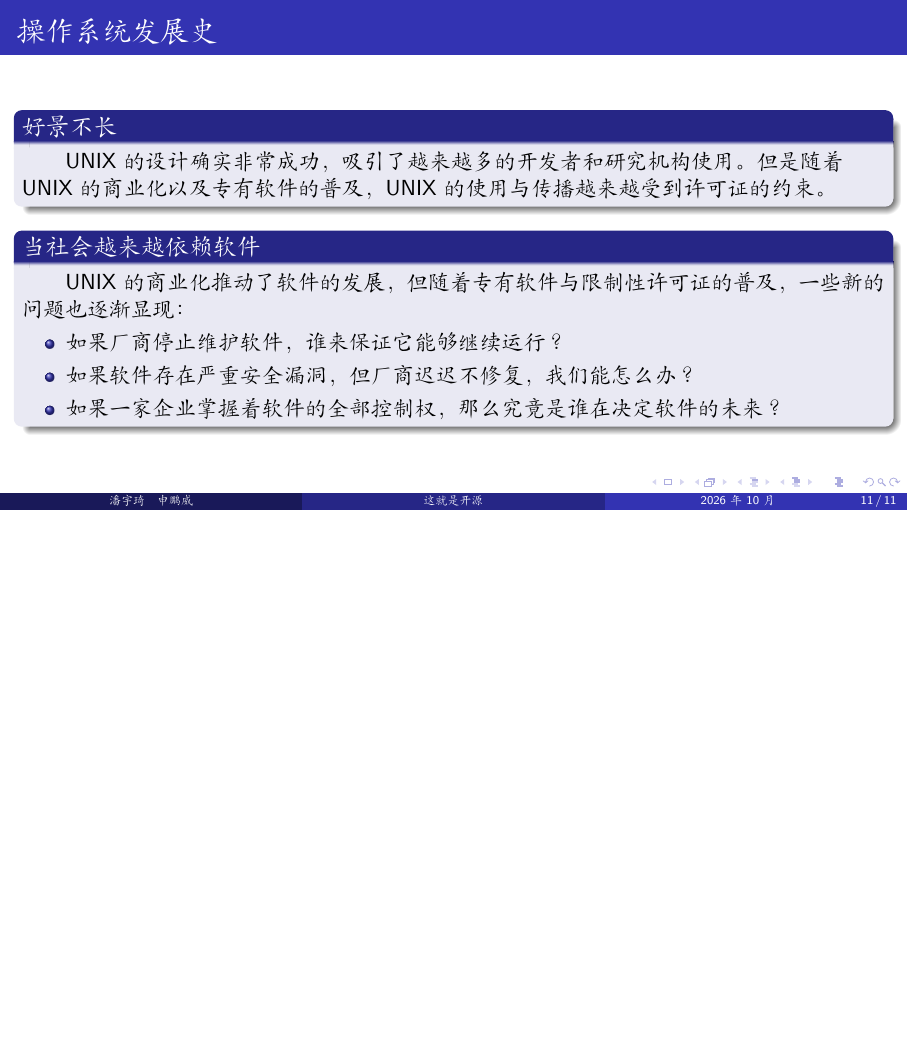
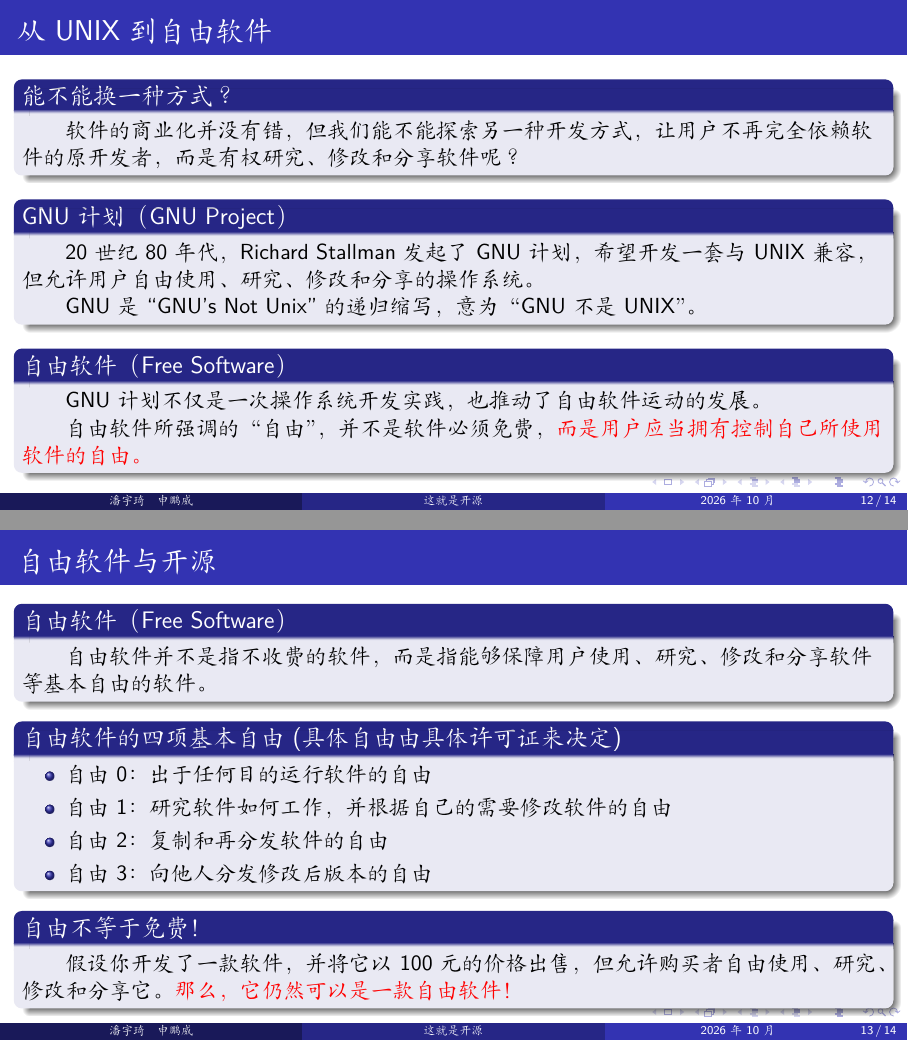
Before and after one commit to Leon5428/ThisIsOpenSource, LaTeX slides (00-introduction/00-introduction.tex): page 11 of 11 before the commit and pages 12 and 13 of 14 after it, the two joined at a grey line, the shorter picture padded with empty space. Compiled offline with XeLaTeX; a missing font is replaced by an installed copy or a similar font.

Commit message:
更新到GPL

```diff
--- a/00-introduction/00-introduction.tex
+++ b/00-introduction/00-introduction.tex
@@ -265,3 +265,43 @@
 \end{frame}
 
 
+\begin{frame}{从 UNIX 到自由软件}
+
+	\begin{block}{能不能换一种方式？}
+		\hspace*{2em}软件的商业化并没有错，但我们能不能探索另一种开发方式，让用户不再完全依赖软件的原开发者，而是有权研究、修改和分享软件呢？
+	\end{block}
+
+	\begin{block}{GNU 计划（GNU Project）}
+		\hspace*{2em}20 世纪 80 年代，Richard Stallman 发起了 GNU 计划，希望开发一套与 UNIX 兼容，但允许用户自由使用、研究、修改和分享的操作系统。
+		\par\hspace*{2em}GNU 是	``GNU's Not Unix'' 的递归缩写，意为“GNU 不是 UNIX”。
+	\end{block}
+
+	\begin{block}{自由软件（Free Software）}
+		\hspace*{2em}GNU 计划不仅是一次操作系统开发实践，也推动了自由软件运动的发展。
+
+		\par\hspace*{2em}自由软件所强调的“自由”，并不是软件必须免费，\alert{而是用户应当拥有控制自己所使用软件的自由。}
+	\end{block}
+
+\end{frame}
+
+\begin{frame}{自由软件与开源}
+	\begin{block}{自由软件（Free Software）}
+		\hspace*{2em}自由软件并不是指不收费的软件，而是指能够保障用户使用、研究、修改和分享软件等基本自由的软件。
+	\end{block}
+	\begin{block}{自由软件的四项基本自由(具体自由由具体许可证来决定)}
+		\begin{itemize}
+			\item 自由 0：出于任何目的运行软件的自由
+			\item 自由 1：研究软件如何工作，
+			并根据自己的需要修改软件的自由
+			\item 自由 2：复制和再分发软件的自由
+			\item 自由 3：向他人分发修改后版本的自由
+		\end{itemize}
+	\end{block}
+	\begin{block}{自由不等于免费！}
+		\hspace*{2em}假设你开发了一款软件，并将它以 100 元的价格出售，但允许购买者自由使用、研究、修改和分享它。\alert{那么，它仍然可以是一款自由软件！}
+	\end{block}
+\end{frame}
+
+\begin{frame}{自由软件与开源}
+	\begin{block}{自由如何得到保障？}
+		\hspace*{2em}假设我们开发了一款自由软件，
@@ -267,0 +319 @@
+		\par\hspace*{2em}GPL 允许用户使用、修改和分享软件，
@@ -267,0 +328 @@
+		使自由软件在被修改和再分发时，
```
Also changed, not shown: 00-introduction/00-introduction.pdf, 00-introduction/00-introduction.tex (26 more changed lines).
